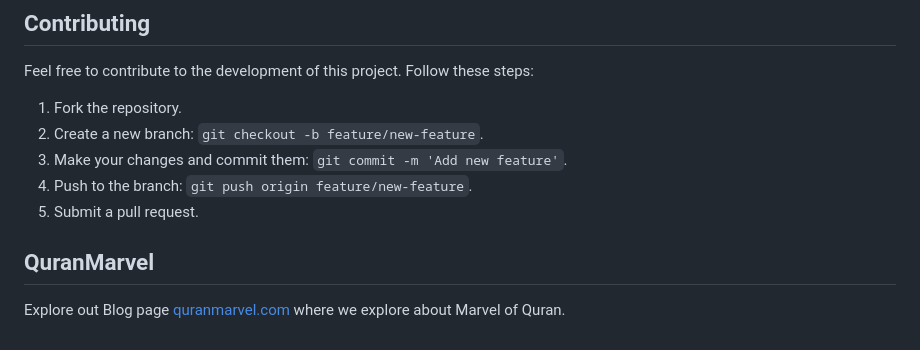
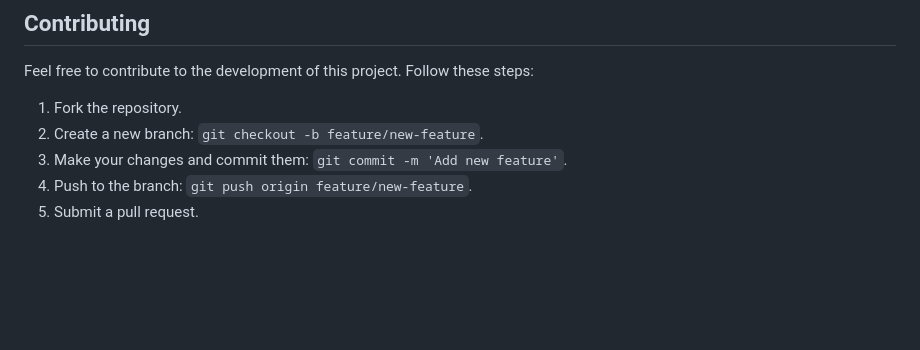
Before and after one commit to MohamedThoufeeq/quranmarvel, a Markdown page: README.md, the part around the change. Rendered like a GitHub page; blank space fills up the shorter version.

```diff
--- a/README.md
+++ b/README.md
@@ -144,6 +144,3 @@ Feel free to contribute to the development of this project. Follow these steps:
 3. Make your changes and commit them: `git commit -m 'Add new feature'`.
 4. Push to the branch: `git push origin feature/new-feature`.
 5. Submit a pull request.
-
-## QuranMarvel
-Explore out Blog page [quranmarvel.com](https://quranmarvel.com/) where we explore about Marvel of Quran.
```
